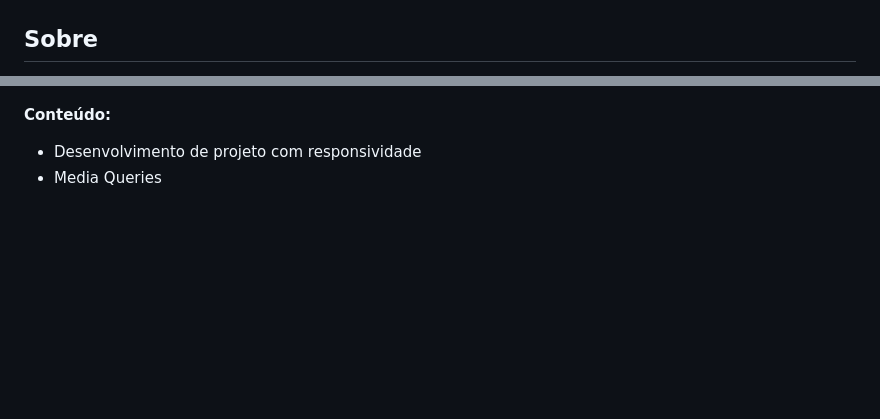
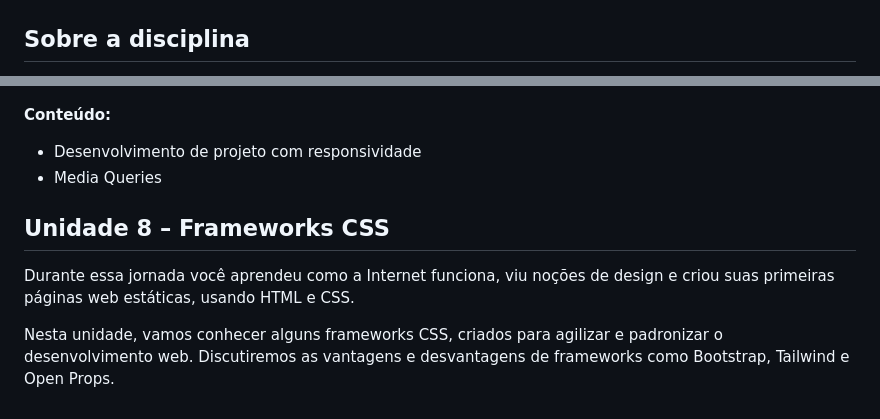
Before and after one commit to pedroeuzebiojs/dw1-tii-ifce, a Markdown page: README.md, 2 parts joined by grey strips. Rendered like a GitHub page; blank space fills up the shorter version.

Commit message:
docs: atualiza readme.md

```diff
--- a/README.md
+++ b/README.md
@@ -33,5 +14,5 @@
 
 ![Banner de Apresentação do Repositório da Disciplina de Desenvolvimento Web 1 do Curso Técnico em Informática para Internet do IFCE.](./assets/Banner.jpg)
 
-## Sobre
+## Sobre a disciplina
 
@@ -147,3 +112,9 @@
 
 - Desenvolvimento de projeto com responsividade
 - Media Queries
+
+## Unidade 8 – Frameworks CSS
+
+Durante essa jornada você aprendeu como a Internet funciona, viu noções de design e criou suas primeiras páginas web estáticas, usando HTML e CSS.
+
+Nesta unidade, vamos conhecer alguns frameworks CSS, criados para agilizar e padronizar o desenvolvimento web. Discutiremos as vantagens e desvantagens de frameworks como Bootstrap, Tailwind e Open Props.
```
Also changed, not shown: other parts of README.md (+18 -53 lines).
